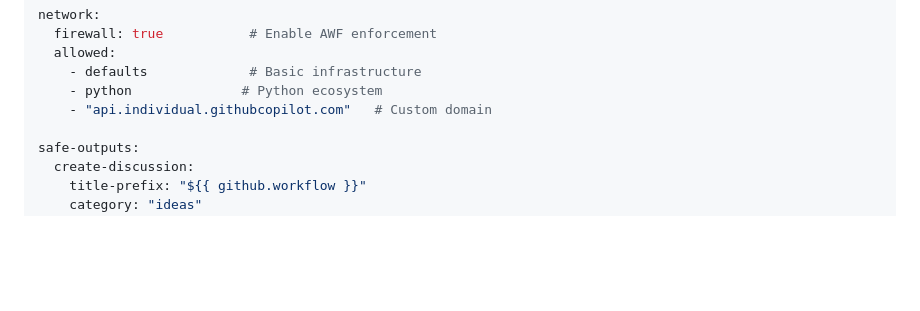
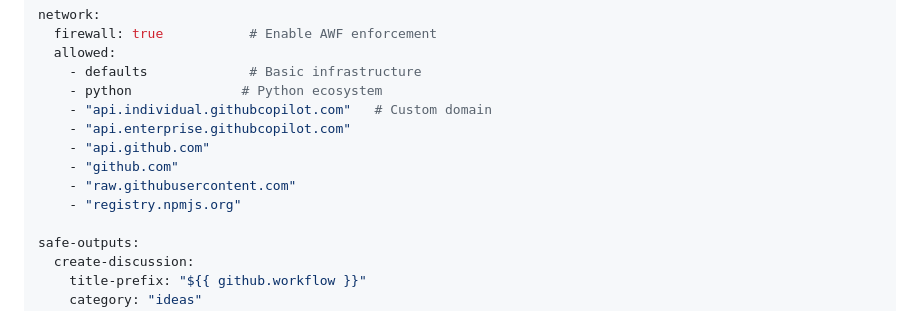
Before and after one commit to vipulgupta2048/vanilla, a Markdown page: .github/workflows/daily-progress.md, the part around the change. GitHub-like rendering; blank space fills up the shorter version.

Commit message:
add domains to allowlist
Signed-off-by: Vipul Gupta (@vipulgupta2048) <vipulgupta2048@gmail.com>

```diff
--- a/.github/workflows/daily-progress.md
+++ b/.github/workflows/daily-progress.md
@@ -20,6 +20,11 @@ network:
     - defaults             # Basic infrastructure
     - python              # Python ecosystem
     - "api.individual.githubcopilot.com"   # Custom domain
+    - "api.enterprise.githubcopilot.com"
+    - "api.github.com"
+    - "github.com"
+    - "raw.githubusercontent.com"
+    - "registry.npmjs.org"
 
 safe-outputs:
   create-discussion:
```
